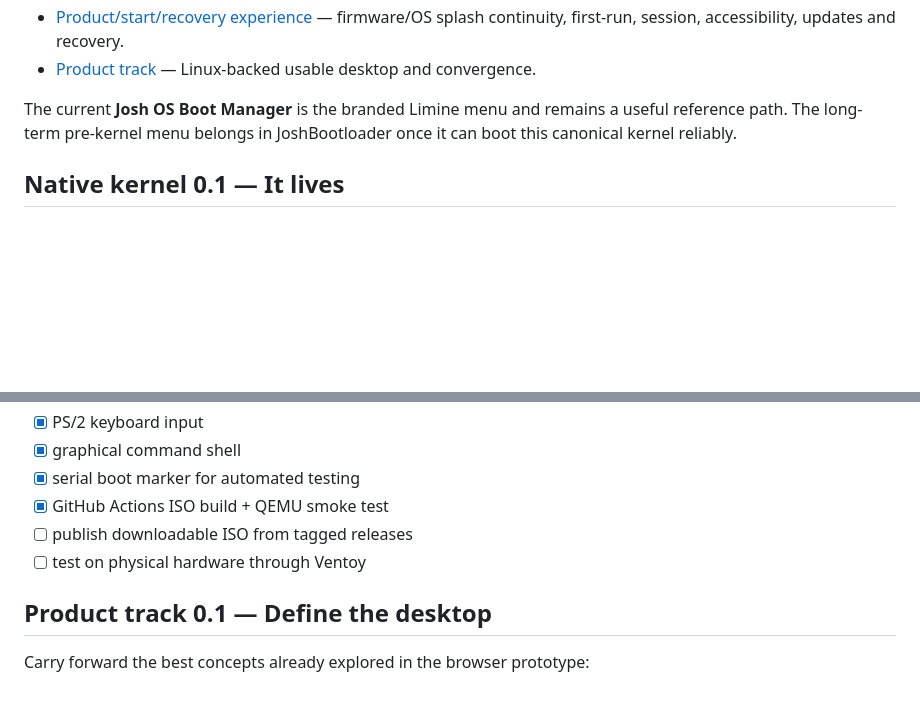
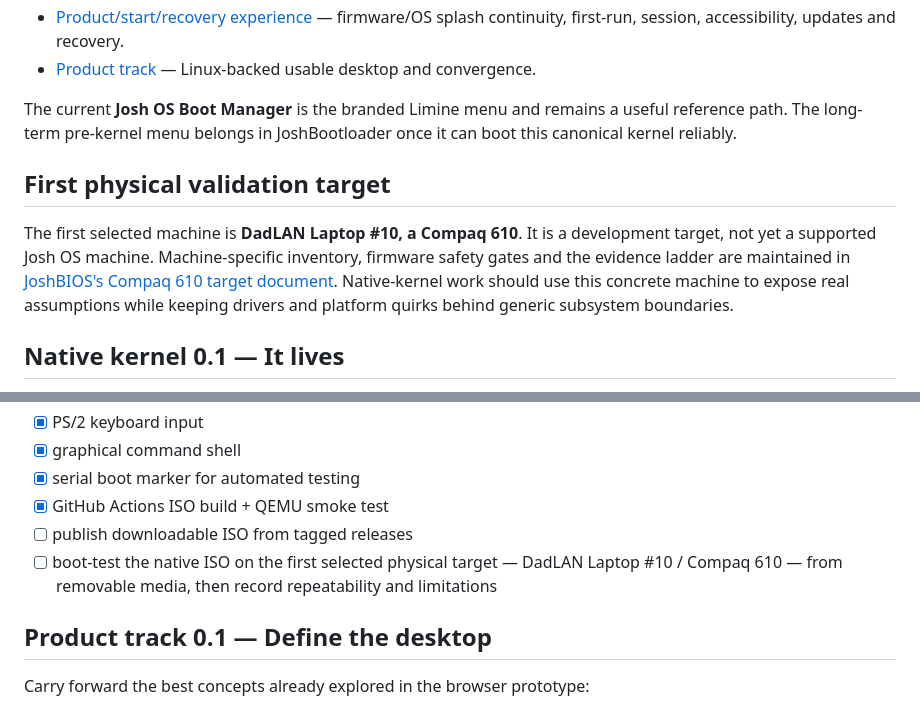
Before and after one commit to joshuaparris-max/AshFallen, a Markdown page: ROADMAP.md, 2 parts joined by grey strips. Rendered like a GitHub page; blank space fills up the shorter version.

Commit message:
docs: select Compaq 610 for first physical validation

```diff
--- a/ROADMAP.md
+++ b/ROADMAP.md
@@ -15,6 +15,10 @@ Every milestone should leave its implementation understandable and demonstrably
 
 The current **Josh OS Boot Manager** is the branded Limine menu and remains a useful reference path. The long-term pre-kernel menu belongs in JoshBootloader once it can boot this canonical kernel reliably.
 
+## First physical validation target
+
+The first selected machine is **DadLAN Laptop #10, a Compaq 610**. It is a development target, not yet a supported Josh OS machine. Machine-specific inventory, firmware safety gates and the evidence ladder are maintained in [JoshBIOS's Compaq 610 target document](https://github.com/Parris-Tech-Services/JoshBIOS/blob/main/docs/HARDWARE_TARGET_COMPAQ_610.md). Native-kernel work should use this concrete machine to expose real assumptions while keeping drivers and platform quirks behind generic subsystem boundaries.
+
 ## Native kernel 0.1 — It lives
 
 - [x] x86-64 kernel entry point
@@ -27,7 +31,7 @@ The current **Josh OS Boot Manager** is the branded Limine menu and remains a us
 - [x] serial boot marker for automated testing
 - [x] GitHub Actions ISO build + QEMU smoke test
 - [ ] publish downloadable ISO from tagged releases
-- [ ] test on physical hardware through Ventoy
+- [ ] boot-test the native ISO on the first selected physical target — DadLAN Laptop #10 / Compaq 610 — from removable media, then record repeatability and limitations
 
 ## Product track 0.1 — Define the desktop
 
```
